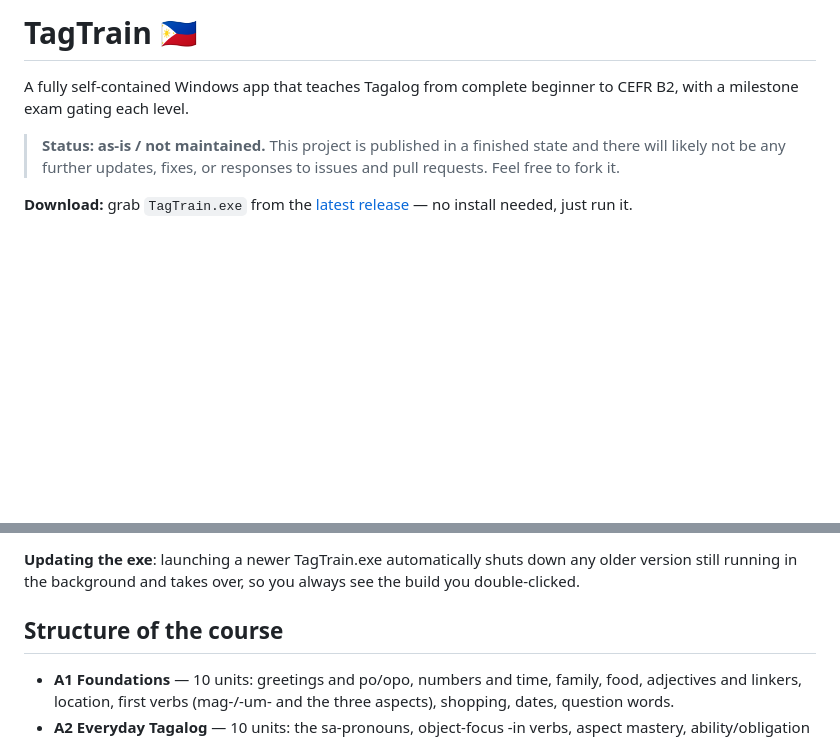
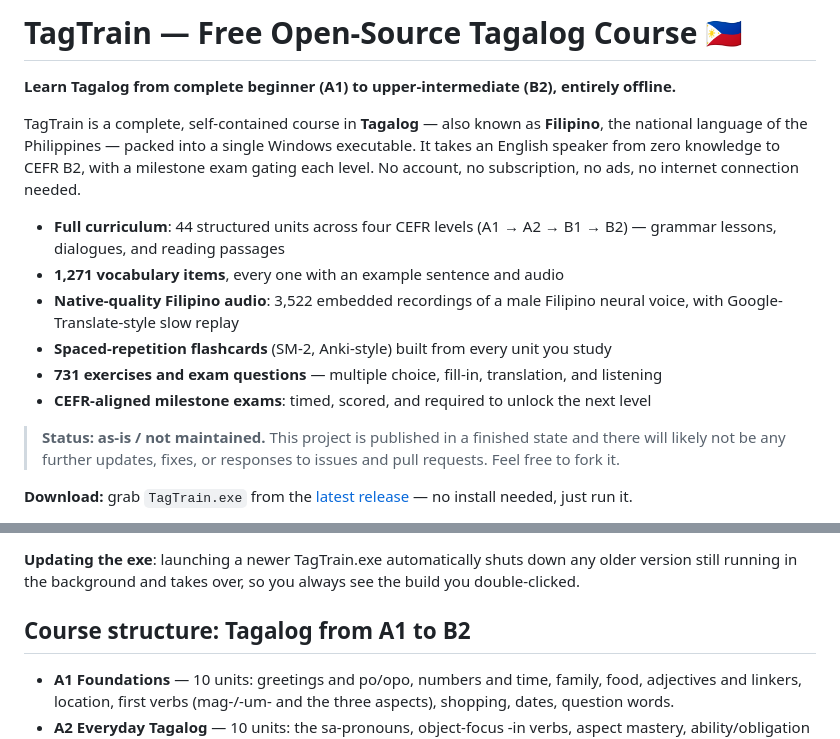
Before and after one commit to colsonj/learn-tagalog, a Markdown page: README.md, 2 parts joined by grey strips. Rendered like a GitHub page; blank space fills up the shorter version.

Commit message:
Expand README introduction with a feature summary and course overview

```diff
--- a/README.md
+++ b/README.md
@@ -1,7 +1,25 @@
-# TagTrain 🇵🇭
+# TagTrain — Free Open-Source Tagalog Course 🇵🇭
 
-A fully self-contained Windows app that teaches Tagalog from complete beginner
-to CEFR B2, with a milestone exam gating each level.
+**Learn Tagalog from complete beginner (A1) to upper-intermediate (B2),
+entirely offline.**
+
+TagTrain is a complete, self-contained course in **Tagalog** — also known as
+**Filipino**, the national language of the Philippines — packed into a single
+Windows executable. It takes an English speaker from zero knowledge to CEFR
+B2, with a milestone exam gating each level. No account, no subscription, no
+ads, no internet connection needed.
+
+- **Full curriculum**: 44 structured units across four CEFR levels
+  (A1 → A2 → B1 → B2) — grammar lessons, dialogues, and reading passages
+- **1,271 vocabulary items**, every one with an example sentence and audio
+- **Native-quality Filipino audio**: 3,522 embedded recordings of a male
+  Filipino neural voice, with Google-Translate-style slow replay
+- **Spaced-repetition flashcards** (SM-2, Anki-style) built from every unit
+  you study
+- **731 exercises and exam questions** — multiple choice, fill-in,
+  translation, and listening
+- **CEFR-aligned milestone exams**: timed, scored, and required to unlock the
+  next level
 
 > **Status: as-is / not maintained.** This project is published in a finished
 > state and there will likely not be any further updates, fixes, or responses
@@ -36,7 +54,7 @@ the audio after editing the curriculum, run `python3 gen_audio.py`
 any older version still running in the background and takes over, so you
 always see the build you double-clicked.
 
-## Structure of the course
+## Course structure: Tagalog from A1 to B2
 
 - **A1 Foundations** — 10 units: greetings and po/opo, numbers and time,
   family, food, adjectives and linkers, location, first verbs (mag-/-um- and
```
